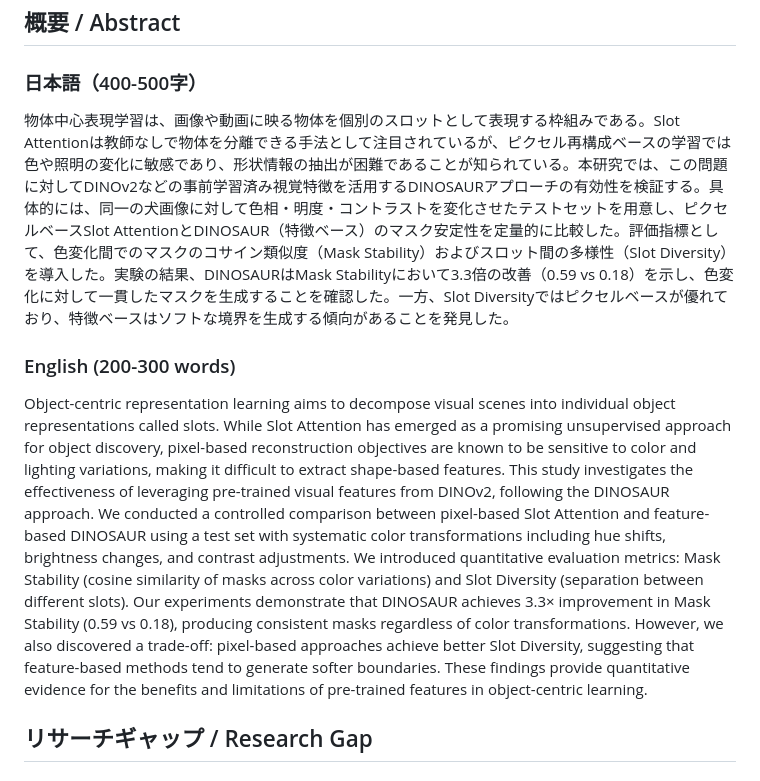
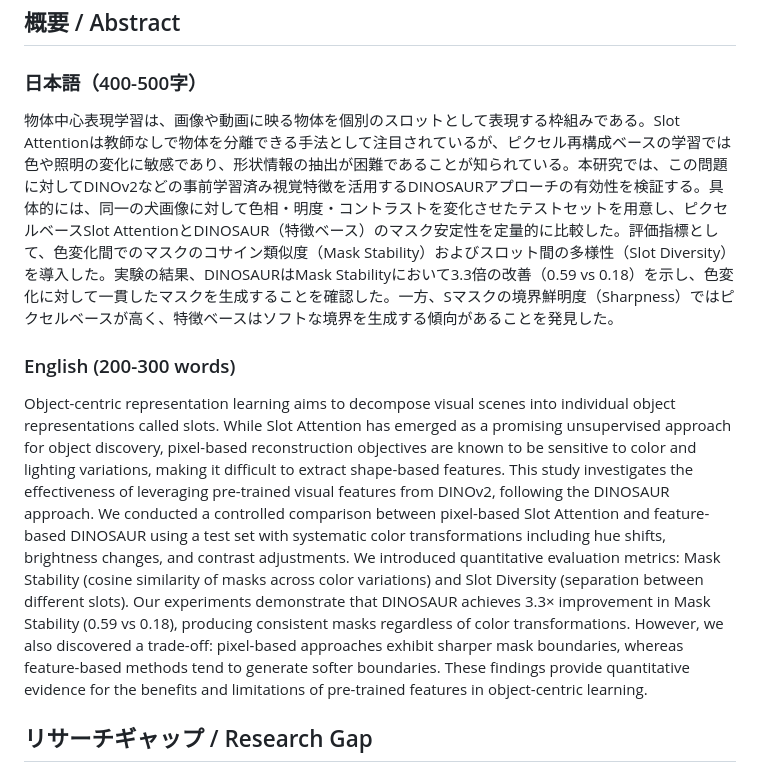
Before and after one commit to Menserve/Object-centric-representation, a Markdown page: README.md, the part around the change. Drawn GitHub-style.

```diff
--- a/README.md
+++ b/README.md
@@ -14,11 +14,11 @@
 
 ### 日本語（400-500字）
 
-物体中心表現学習は、画像や動画に映る物体を個別のスロットとして表現する枠組みである。Slot Attentionは教師なしで物体を分離できる手法として注目されているが、ピクセル再構成ベースの学習では色や照明の変化に敏感であり、形状情報の抽出が困難であることが知られている。本研究では、この問題に対してDINOv2などの事前学習済み視覚特徴を活用するDINOSAURアプローチの有効性を検証する。具体的には、同一の犬画像に対して色相・明度・コントラストを変化させたテストセットを用意し、ピクセルベースSlot AttentionとDINOSAUR（特徴ベース）のマスク安定性を定量的に比較した。評価指標として、色変化間でのマスクのコサイン類似度（Mask Stability）およびスロット間の多様性（Slot Diversity）を導入した。実験の結果、DINOSAURはMask Stabilityにおいて3.3倍の改善（0.59 vs 0.18）を示し、色変化に対して一貫したマスクを生成することを確認した。一方、Slot Diversityではピクセルベースが優れており、特徴ベースはソフトな境界を生成する傾向があることを発見した。
+物体中心表現学習は、画像や動画に映る物体を個別のスロットとして表現する枠組みである。Slot Attentionは教師なしで物体を分離できる手法として注目されているが、ピクセル再構成ベースの学習では色や照明の変化に敏感であり、形状情報の抽出が困難であることが知られている。本研究では、この問題に対してDINOv2などの事前学習済み視覚特徴を活用するDINOSAURアプローチの有効性を検証する。具体的には、同一の犬画像に対して色相・明度・コントラストを変化させたテストセットを用意し、ピクセルベースSlot AttentionとDINOSAUR（特徴ベース）のマスク安定性を定量的に比較した。評価指標として、色変化間でのマスクのコサイン類似度（Mask Stability）およびスロット間の多様性（Slot Diversity）を導入した。実験の結果、DINOSAURはMask Stabilityにおいて3.3倍の改善（0.59 vs 0.18）を示し、色変化に対して一貫したマスクを生成することを確認した。一方、Sマスクの境界鮮明度（Sharpness）ではピクセルベースが高く、特徴ベースはソフトな境界を生成する傾向があることを発見した。
 
 ### English (200-300 words)
 
-Object-centric representation learning aims to decompose visual scenes into individual object representations called slots. While Slot Attention has emerged as a promising unsupervised approach for object discovery, pixel-based reconstruction objectives are known to be sensitive to color and lighting variations, making it difficult to extract shape-based features. This study investigates the effectiveness of leveraging pre-trained visual features from DINOv2, following the DINOSAUR approach. We conducted a controlled comparison between pixel-based Slot Attention and feature-based DINOSAUR using a test set with systematic color transformations including hue shifts, brightness changes, and contrast adjustments. We introduced quantitative evaluation metrics: Mask Stability (cosine similarity of masks across color variations) and Slot Diversity (separation between different slots). Our experiments demonstrate that DINOSAUR achieves 3.3× improvement in Mask Stability (0.59 vs 0.18), producing consistent masks regardless of color transformations. However, we also discovered a trade-off: pixel-based approaches achieve better Slot Diversity, suggesting that feature-based methods tend to generate softer boundaries. These findings provide quantitative evidence for the benefits and limitations of pre-trained features in object-centric learning.
+Object-centric representation learning aims to decompose visual scenes into individual object representations called slots. While Slot Attention has emerged as a promising unsupervised approach for object discovery, pixel-based reconstruction objectives are known to be sensitive to color and lighting variations, making it difficult to extract shape-based features. This study investigates the effectiveness of leveraging pre-trained visual features from DINOv2, following the DINOSAUR approach. We conducted a controlled comparison between pixel-based Slot Attention and feature-based DINOSAUR using a test set with systematic color transformations including hue shifts, brightness changes, and contrast adjustments. We introduced quantitative evaluation metrics: Mask Stability (cosine similarity of masks across color variations) and Slot Diversity (separation between different slots). Our experiments demonstrate that DINOSAUR achieves 3.3× improvement in Mask Stability (0.59 vs 0.18), producing consistent masks regardless of color transformations. However, we also discovered a trade-off: pixel-based approaches exhibit sharper mask boundaries, whereas feature-based methods tend to generate softer boundaries. These findings provide quantitative evidence for the benefits and limitations of pre-trained features in object-centric learning.
 
 ## リサーチギャップ / Research Gap
 
```
